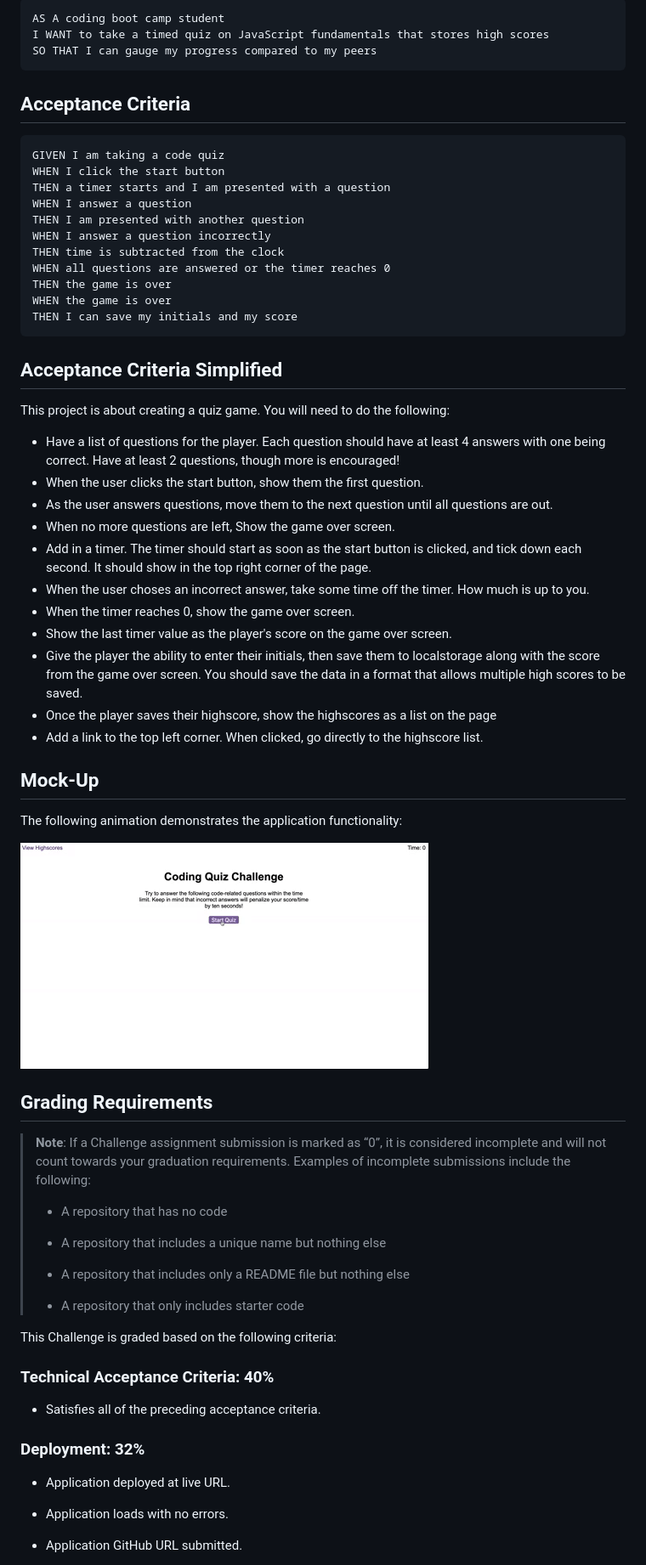
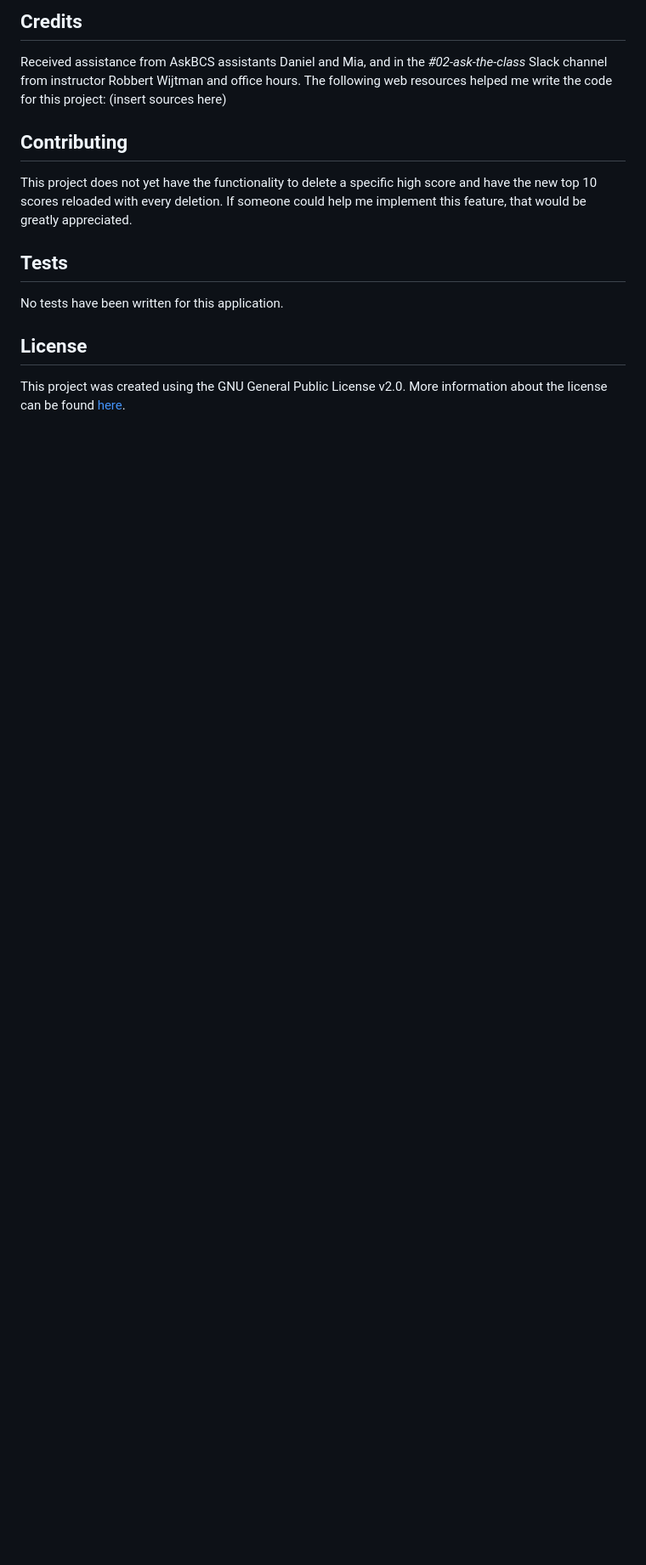
Before and after one commit to GimmeKitties711/challenge_4-timed_javascript_quiz, a Markdown page: README.md, the part around one of its changes. Shown at 85% size. GitHub-like rendering; blank space fills up the shorter version.

Commit message:
first draft of readme

````diff
--- a/README.md
+++ b/README.md
@@ -12,71 +23,13 @@ This week’s coursework will equip you with all the skills you need to succeed
 
-```
-AS A coding boot camp student
-I WANT to take a timed quiz on JavaScript fundamentals that stores high scores
-SO THAT I can gauge my progress compared to my peers
-```
+## Credits
+Received assistance from AskBCS assistants Daniel and Mia, and in the *#02-ask-the-class* Slack channel from instructor Robbert Wijtman and office hours. The following web resources helped me write the code for this project: (insert sources here)
 
-## Acceptance Criteria
+## Contributing
+This project does not yet have the functionality to delete a specific high score and have the new top 10 scores reloaded with every deletion. If someone could help me implement this feature, that would be greatly appreciated.
 
-```
-GIVEN I am taking a code quiz
-WHEN I click the start button
-THEN a timer starts and I am presented with a question
-WHEN I answer a question
-THEN I am presented with another question
-WHEN I answer a question incorrectly
-THEN time is subtracted from the clock
-WHEN all questions are answered or the timer reaches 0
-THEN the game is over
-WHEN the game is over
-THEN I can save my initials and my score
-```
+## Tests
+No tests have been written for this application.
 
-## Acceptance Criteria Simplified
+## License
+This project was created using the GNU General Public License v2.0. More information about the license can be found [here](https://www.gnu.org/licenses/old-licenses/gpl-2.0.en.html).
 
-This project is about creating a quiz game. You will need to do the following:
-
-* Have a list of questions for the player. Each question should have at least 4 answers with one being correct. Have at least 2 questions, though more is encouraged!
-* When the user clicks the start button, show them the first question.
-* As the user answers questions, move them to the next question until all questions are out.
-* When no more questions are left, Show the game over screen.
-* Add in a timer. The timer should start as soon as the start button is clicked, and tick down each second. It should show in the top right corner of the page.
-* When the user choses an incorrect answer, take some time off the timer. How much is up to you.
-* When the timer reaches 0, show the game over screen.
-* Show the last timer value as the player's score on the game over screen.
-* Give the player the ability to enter their initials, then save them to localstorage along with the score from the game over screen. You should save the data in a format that allows multiple high scores to be saved.
-* Once the player saves their highscore, show the highscores as a list on the page
-* Add a link to the top left corner. When clicked, go directly to the highscore list.
-
-## Mock-Up
-
-The following animation demonstrates the application functionality:
-
-![A user clicks through an interactive coding quiz, then enters initials to save the high score before resetting and starting over.](./Assets/04-web-apis-homework-demo.gif)
-
-## Grading Requirements
-
-> **Note**: If a Challenge assignment submission is marked as “0”, it is considered incomplete and will not count towards your graduation requirements. Examples of incomplete submissions include the following:
->
-> * A repository that has no code
->
-> * A repository that includes a unique name but nothing else
->
-> * A repository that includes only a README file but nothing else
->
-> * A repository that only includes starter code
-
-This Challenge is graded based on the following criteria:
-
-### Technical Acceptance Criteria: 40%
-
-* Satisfies all of the preceding acceptance criteria.
-
-### Deployment: 32%
-
-* Application deployed at live URL.
-
-* Application loads with no errors.
-
-* Application GitHub URL submitted.
-
````
Also changed, not shown: other parts of README.md (+19 -39 lines).
